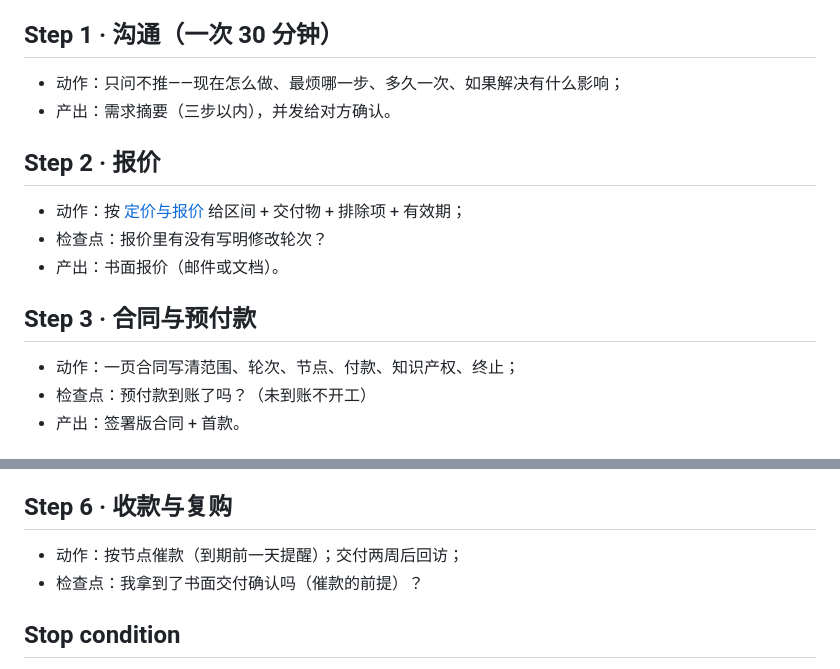
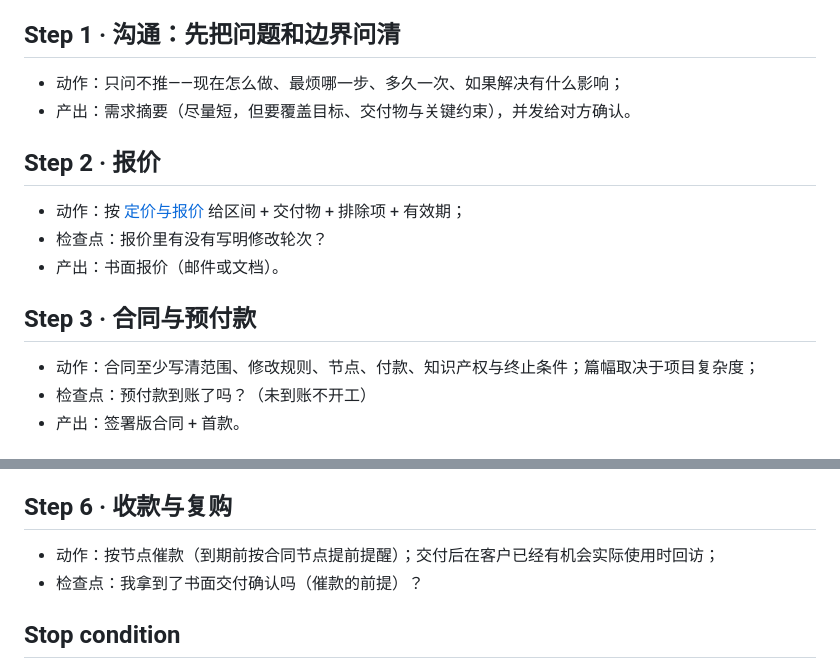
Before and after one commit to Sver0411/OpportunityHandbook, a Markdown page: docs/playbooks/第一次接单.md, 2 parts joined by grey strips. Drawn GitHub-style.

Commit message:
docs(playbook): 去除第一次接单中的假精确并改为检查点驱动

```diff
--- a/docs/playbooks/第一次接单.md
+++ b/docs/playbooks/第一次接单.md
@@ -24,10 +24,10 @@ last_verified: 2026-09-29
   3. 定清底线：最低价格、最长周期、不接受的需求类型。
 - 检查点：我能在一页里写清交付物与「不包含」吗？
 
-## Step 1 · 沟通（一次 30 分钟）
+## Step 1 · 沟通：先把问题和边界问清
 
 - 动作：只问不推——现在怎么做、最烦哪一步、多久一次、如果解决有什么影响；
-- 产出：需求摘要（三步以内），并发给对方确认。
+- 产出：需求摘要（尽量短，但要覆盖目标、交付物与关键约束），并发给对方确认。
 
 ## Step 2 · 报价
 
@@ -37,7 +37,7 @@ last_verified: 2026-09-29
 
 ## Step 3 · 合同与预付款
 
-- 动作：一页合同写清范围、轮次、节点、付款、知识产权、终止；
+- 动作：合同至少写清范围、修改规则、节点、付款、知识产权与终止条件；篇幅取决于项目复杂度；
 - 检查点：预付款到账了吗？（未到账不开工）
 - 产出：签署版合同 + 首款。
 
@@ -54,7 +54,7 @@ last_verified: 2026-09-29
 
 ## Step 6 · 收款与复购
 
-- 动作：按节点催款（到期前一天提醒）；交付两周后回访；
+- 动作：按节点催款（到期前按合同节点提前提醒）；交付后在客户已经有机会实际使用时回访；
 - 检查点：我拿到了书面交付确认吗（催款的前提）？
 
 ## Stop condition
```
